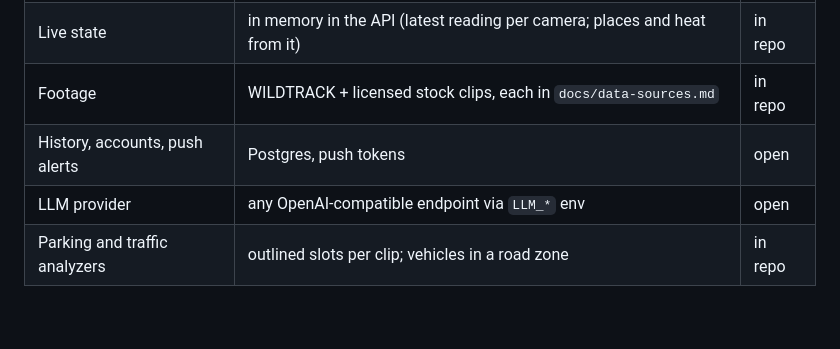
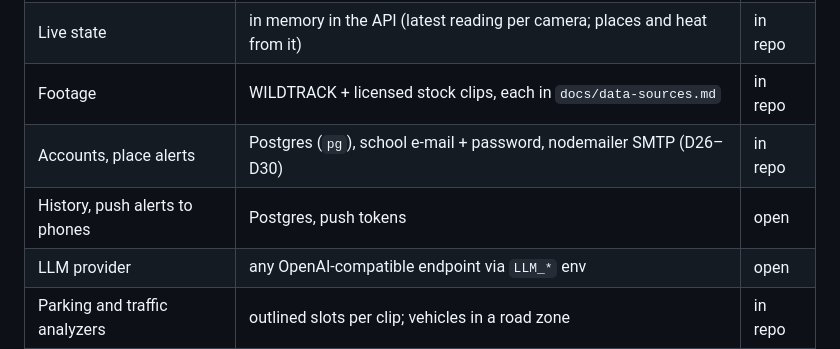
Before and after one commit to mustafacocgun/campus-live, a Markdown page: CLAUDE.md, the part around the change. Rendered like a GitHub page; blank space fills up the shorter version.

```diff
--- a/CLAUDE.md
+++ b/CLAUDE.md
@@ -164,7 +164,8 @@ decisions that are the team's · never claim an improvement you did not measure.
 | Contracts                      | zod 4 schemas + generated JSON Schema, `packages/contracts`                    | in repo |
 | Live state                     | in memory in the API (latest reading per camera; places and heat from it)      | in repo |
 | Footage                        | WILDTRACK + licensed stock clips, each in `docs/data-sources.md`               | in repo |
-| History, accounts, push alerts | Postgres, push tokens                                                          | open    |
+| Accounts, place alerts         | Postgres (`pg`), school e-mail + password, nodemailer SMTP (D26–D30)           | in repo |
+| History, push alerts to phones | Postgres, push tokens                                                          | open    |
 | LLM provider                   | any OpenAI-compatible endpoint via `LLM_*` env                                 | open    |
 | Parking and traffic analyzers  | outlined slots per clip; vehicles in a road zone                               | in repo |
 
```
Also changed, not shown: docs/architecture.md (+9 -1 lines), docs/decisions.md (+6 -1 lines).
